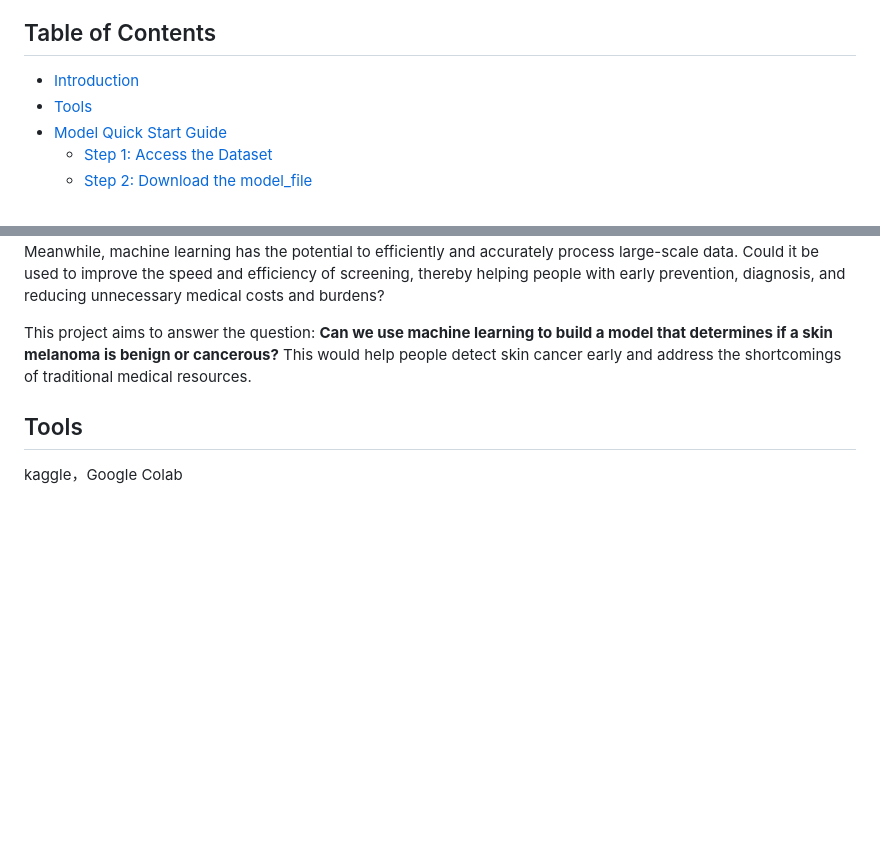
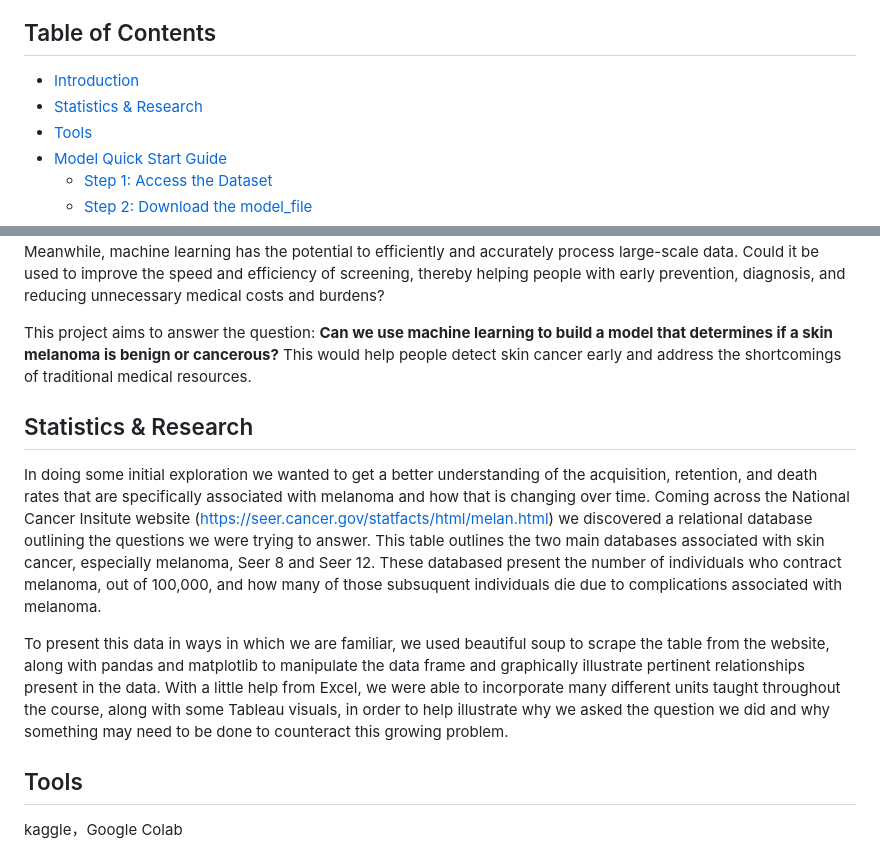
Before and after one commit to craha001/ML-melanoma_project, a Markdown page: README.md, 2 parts joined by grey strips. Drawn GitHub-style; blank space fills up the shorter version.

```diff
--- a/README.md
+++ b/README.md
@@ -1,6 +1,7 @@
 # ML-Melanoma-Detection-Model
 ## Table of Contents
 - [Introduction](#Introduction)
+- [Statistics & Research](#Statistics-&-Research)
 - [Tools](#Tools)
 - [Model Quick Start Guide](#model-quick-start-guide)
   - [Step 1: Access the Dataset](#step-1-access-the-dataset)
@@ -31,6 +32,11 @@ Resource Scarcity: In many remote or under-resourced areas, the number of profes
 Meanwhile, machine learning has the potential to efficiently and accurately process large-scale data. Could it be used to improve the speed and efficiency of screening, thereby helping people with early prevention, diagnosis, and reducing unnecessary medical costs and burdens?
 
 This project aims to answer the question: **Can we use machine learning to build a model that determines if a skin melanoma is benign or cancerous?** This would help people detect skin cancer early and address the shortcomings of traditional medical resources.
+
+## Statistics & Research
+In doing some initial exploration we wanted to get a better understanding of the acquisition, retention, and death rates that are specifically associated with melanoma and how that is changing over time. Coming across the National Cancer Insitute website (https://seer.cancer.gov/statfacts/html/melan.html) we discovered a relational database outlining the questions we were trying to answer. This table outlines the two main databases associated with skin cancer, especially melanoma, Seer 8 and Seer 12. These databased present the number of individuals who contract melanoma, out of 100,000, and how many of those subsuquent individuals die due to complications associated with melanoma.
+
+To present this data in ways in which we are familiar, we used beautiful soup to scrape the table from the website, along with pandas and matplotlib to manipulate the data frame and graphically illustrate pertinent relationships present in the data. With a little help from Excel, we were able to incorporate many different units taught throughout the course, along with some Tableau visuals, in order to help illustrate why we asked the question we did and why something may need to be done to counteract this growing problem.
 
 ## Tools
 kaggle，Google Colab
```
